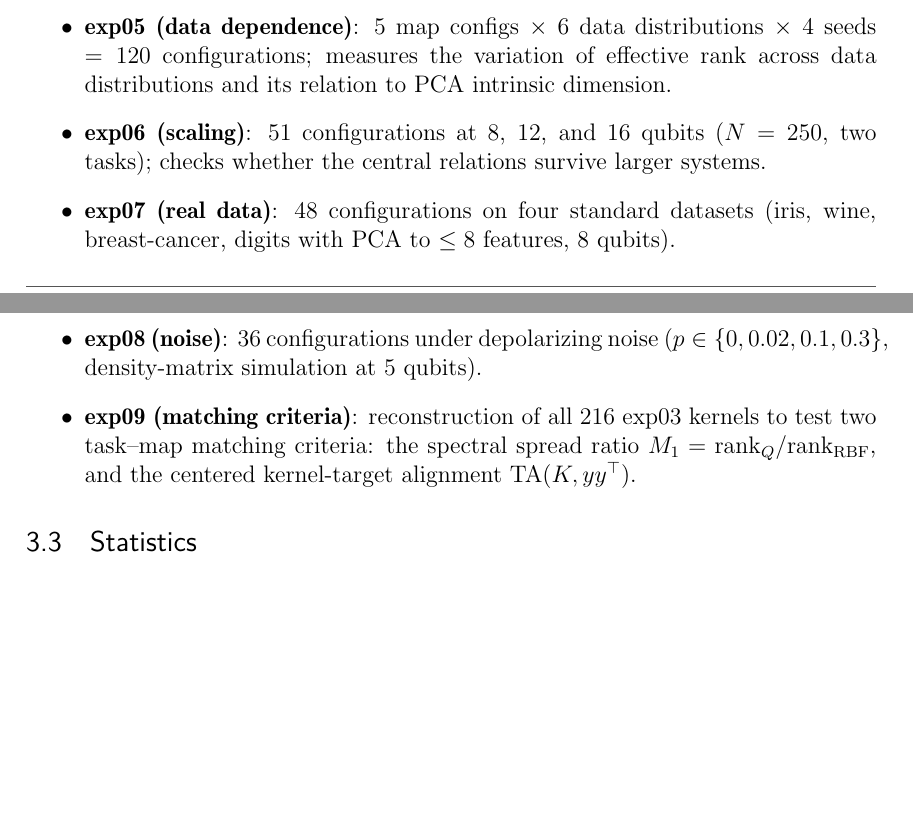
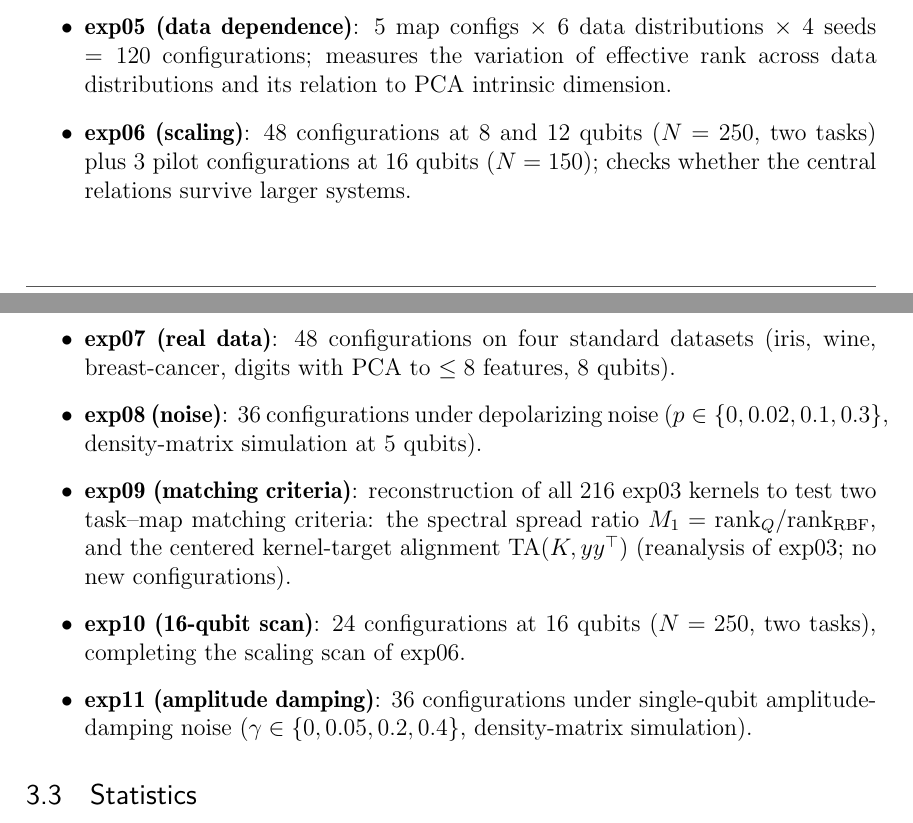
Before and after one commit to python123flask/quantum-kernel-spectral, a LaTeX document (paper/quantum_main.tex): two parts of pages 5 and 6 of 16, joined at a grey line, cut so that both start at the same text, the shorter picture padded with empty space. Compiled offline with pdfLaTeX.

Commit message:
Add exp10/exp11 to Methods list (makes config total 781 self-consistent); clarify exp06 pilot configs

```diff
--- a/paper/quantum_main.tex
+++ b/paper/quantum_main.tex
@@ -252,8 +252,9 @@ and depth, measuring spectral criteria and RFF error.
 \item \textbf{exp05 (data dependence)}: 5 map configs $\times$ 6 data distributions
 $\times$ 4 seeds $=120$ configurations; measures the variation of effective rank across
 data distributions and its relation to PCA intrinsic dimension.
-\item \textbf{exp06 (scaling)}: 51 configurations at $8$, $12$, and $16$ qubits
-($N=250$, two tasks); checks whether the central relations survive larger systems.
+\item \textbf{exp06 (scaling)}: 48 configurations at $8$ and $12$ qubits ($N=250$,
+two tasks) plus 3 pilot configurations at $16$ qubits ($N=150$); checks whether
+the central relations survive larger systems.
 \item \textbf{exp07 (real data)}: 48 configurations on four standard datasets
 (iris, wine, breast-cancer, digits with PCA to $\le8$ features, 8 qubits).
 \item \textbf{exp08 (noise)}: 36 configurations under depolarizing noise
@@ -261,7 +262,11 @@ data distributions and its relation to PCA intrinsic dimension.
 \item \textbf{exp09 (matching criteria)}: reconstruction of all 216 exp03 kernels to
 test two task--map matching criteria: the spectral spread ratio
 $M_1=\mathrm{rank}_Q/\mathrm{rank}_{\mathrm{RBF}}$, and the centered kernel-target
-alignment $\mathrm{TA}(K,yy^{\top})$.
+alignment $\mathrm{TA}(K,yy^{\top})$ (reanalysis of exp03; no new configurations).
+\item \textbf{exp10 (16-qubit scan)}: 24 configurations at $16$ qubits ($N=250$,
+two tasks), completing the scaling scan of exp06.
+\item \textbf{exp11 (amplitude damping)}: 36 configurations under single-qubit
+amplitude-damping noise ($\gamma\in\{0,0.05,0.2,0.4\}$, density-matrix simulation).
 \end{itemize}
 
 \subsection{Statistics}
```
Also changed, not shown: paper/quantum_main.pdf.
